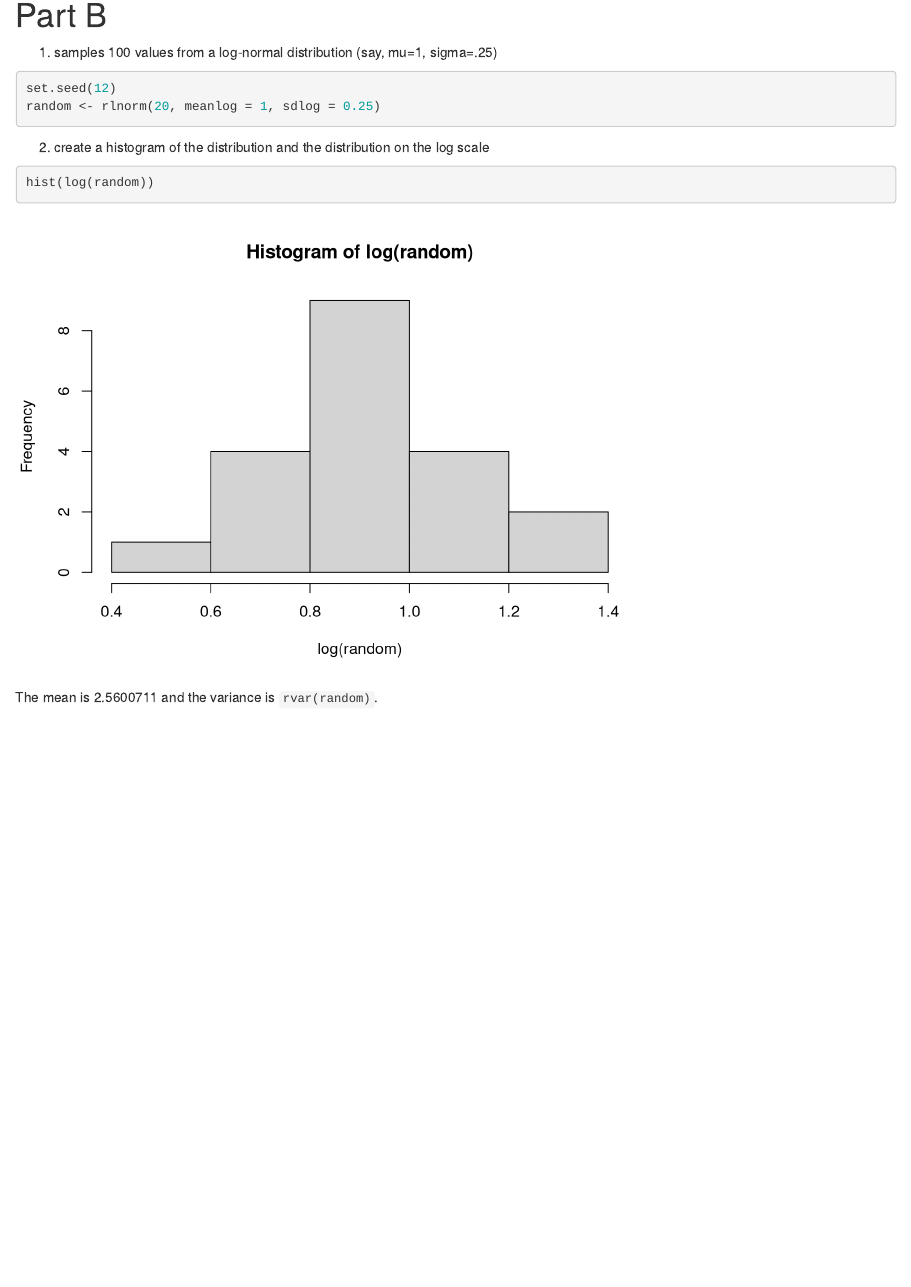
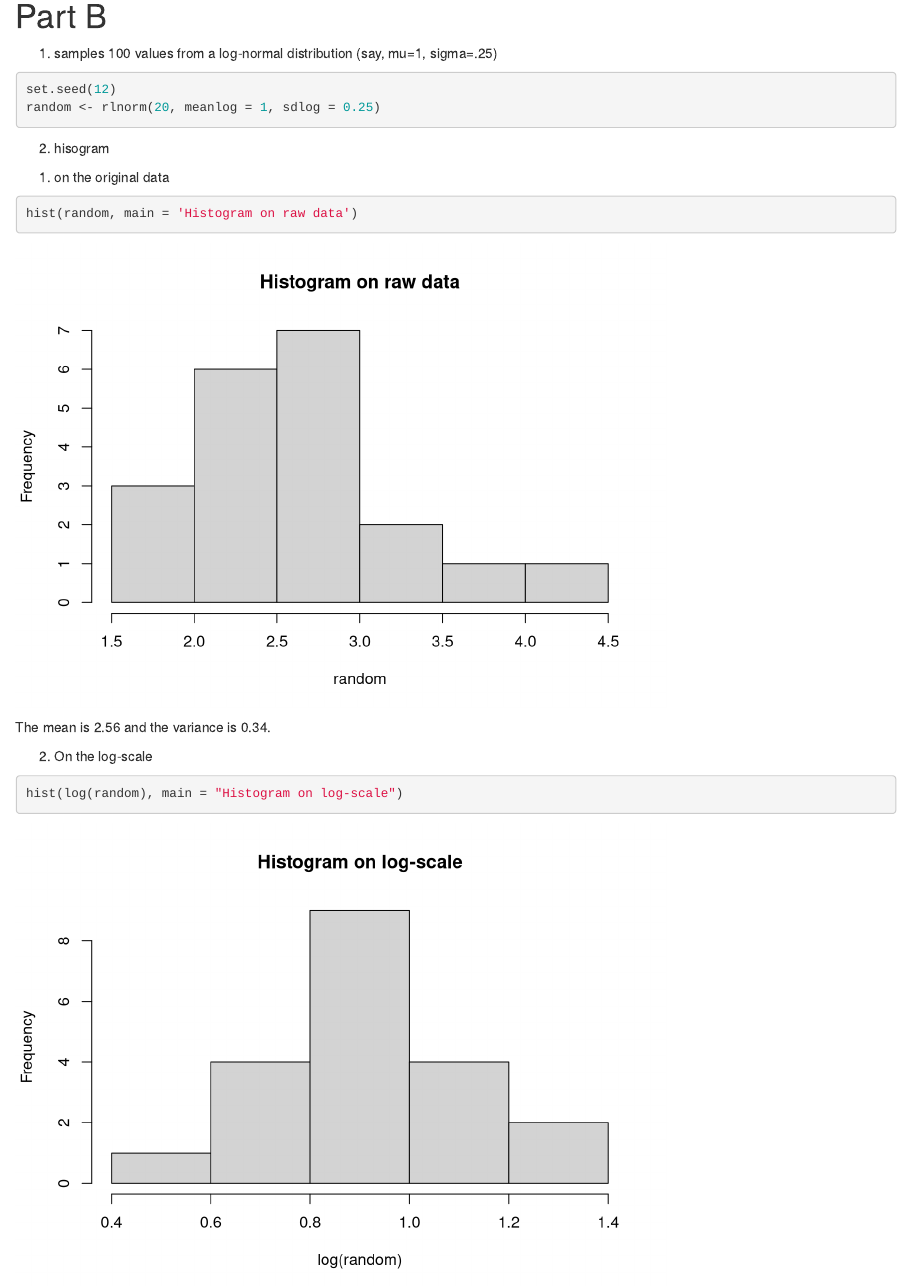
Before and after one commit to pikkaa215/test, an R Markdown document (Exercise_1_part_b.Rmd): the page in a window 1100 px wide, from 150 px down before the commit and from 140 px down after it, so that both start at the same text. Rendered offline with R 4.5, knitr and Pandoc, with nearby package versions.

Commit message:
add original

````diff
--- a/Exercise_1_part_b.Rmd
+++ b/Exercise_1_part_b.Rmd
@@ -13,9 +13,16 @@ set.seed(12)
 random <- rlnorm(20, meanlog = 1, sdlog = 0.25)
 ```
 
-2. create a histogram of the distribution and the distribution on the log scale
+2. hisogram
+
+(1) on the original data
 ```{r}
-hist(log(random))
+hist(random, main = 'Histogram on raw data')
 ```
 
-The mean is `r mean(random)` and the variance is `rvar(random)`.
+The mean is `r round(mean(random),2)` and the variance is `r round(var(random),2)`.
+
+(2) On the log-scale
+```{r}
+hist(log(random), main = "Histogram on log-scale")
+```
````
Also changed, not shown: Exercise_1_part_b.html.
